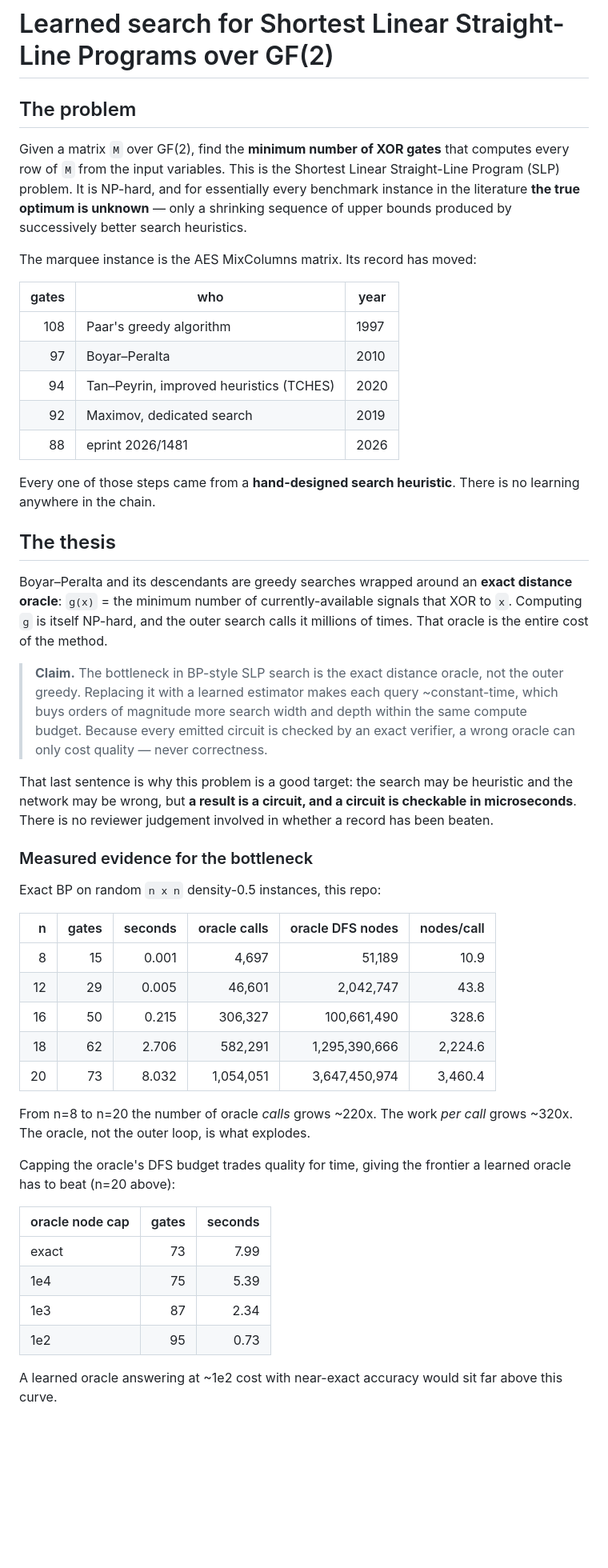
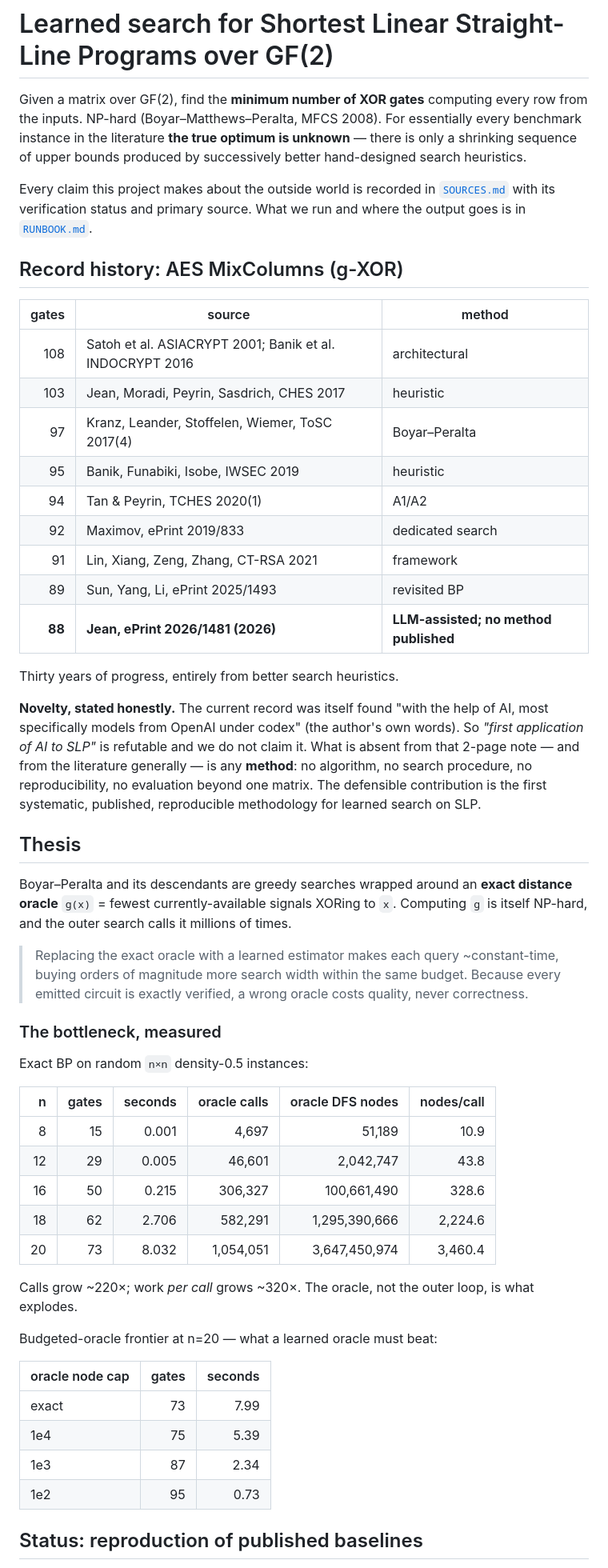
Before and after one commit to Rohan-Pandey1729/refutation-gap, a Markdown page: README.md, the part around one of its changes. Shown at 80% size. GitHub-like rendering; blank space fills up the shorter version.

Commit message:
Rewrite README with corrected record history, metric distinction, and verification layers

```diff
--- a/README.md
+++ b/README.md
@@ -1,48 +1,53 @@
 # Learned search for Shortest Linear Straight-Line Programs over GF(2)
 
-## The problem
+Given a matrix over GF(2), find the **minimum number of XOR gates** computing
+every row from the inputs. NP-hard (Boyar–Matthews–Peralta, MFCS 2008). For
+essentially every benchmark instance in the literature **the true optimum is
+unknown** — there is only a shrinking sequence of upper bounds produced by
+successively better hand-designed search heuristics.
 
-Given a matrix `M` over GF(2), find the **minimum number of XOR gates** that
-computes every row of `M` from the input variables. This is the Shortest Linear
-Straight-Line Program (SLP) problem. It is NP-hard, and for essentially every
-benchmark instance in the literature **the true optimum is unknown** — only a
-shrinking sequence of upper bounds produced by successively better search
-heuristics.
+Every claim this project makes about the outside world is recorded in
+[`SOURCES.md`](SOURCES.md) with its verification status and primary source.
+What we run and where the output goes is in [`RUNBOOK.md`](RUNBOOK.md).
 
-The marquee instance is the AES MixColumns matrix. Its record has moved:
+## Record history: AES MixColumns (g-XOR)
 
-| gates | who | year |
+| gates | source | method |
 |---:|---|---|
-| 108 | Paar's greedy algorithm | 1997 |
-| 97 | Boyar–Peralta | 2010 |
-| 94 | Tan–Peyrin, improved heuristics (TCHES) | 2020 |
-| 92 | Maximov, dedicated search | 2019 |
-| 88 | eprint 2026/1481 | 2026 |
+| 108 | Satoh et al. ASIACRYPT 2001; Banik et al. INDOCRYPT 2016 | architectural |
+| 103 | Jean, Moradi, Peyrin, Sasdrich, CHES 2017 | heuristic |
+| 97 | Kranz, Leander, Stoffelen, Wiemer, ToSC 2017(4) | Boyar–Peralta |
+| 95 | Banik, Funabiki, Isobe, IWSEC 2019 | heuristic |
+| 94 | Tan & Peyrin, TCHES 2020(1) | A1/A2 |
+| 92 | Maximov, ePrint 2019/833 | dedicated search |
+| 91 | Lin, Xiang, Zeng, Zhang, CT-RSA 2021 | framework |
+| 89 | Sun, Yang, Li, ePrint 2025/1493 | revisited BP |
+| **88** | **Jean, ePrint 2026/1481 (2026)** | **LLM-assisted; no method published** |
 
-Every one of those steps came from a **hand-designed search heuristic**. There
-is no learning anywhere in the chain.
+Thirty years of progress, entirely from better search heuristics.
 
-## The thesis
+**Novelty, stated honestly.** The current record was itself found "with the help
+of AI, most specifically models from OpenAI under codex" (the author's own
+words). So *"first application of AI to SLP"* is refutable and we do not claim
+it. What is absent from that 2-page note — and from the literature generally —
+is any **method**: no algorithm, no search procedure, no reproducibility, no
+evaluation beyond one matrix. The defensible contribution is the first
+systematic, published, reproducible methodology for learned search on SLP.
 
-Boyar–Peralta and its descendants are greedy searches wrapped around an
-**exact distance oracle**: `g(x)` = the minimum number of currently-available
-signals that XOR to `x`. Computing `g` is itself NP-hard, and the outer search
-calls it millions of times. That oracle is the entire cost of the method.
+## Thesis
 
-> **Claim.** The bottleneck in BP-style SLP search is the exact distance oracle,
-> not the outer greedy. Replacing it with a learned estimator makes each query
-> ~constant-time, which buys orders of magnitude more search width and depth
-> within the same compute budget. Because every emitted circuit is checked by an
-> exact verifier, a wrong oracle can only cost quality — never correctness.
+Boyar–Peralta and its descendants are greedy searches wrapped around an **exact
+distance oracle** `g(x)` = fewest currently-available signals XORing to `x`.
+Computing `g` is itself NP-hard, and the outer search calls it millions of times.
 
-That last sentence is why this problem is a good target: the search may be
-heuristic and the network may be wrong, but **a result is a circuit, and a
-circuit is checkable in microseconds**. There is no reviewer judgement involved
-in whether a record has been beaten.
+> Replacing the exact oracle with a learned estimator makes each query
+> ~constant-time, buying orders of magnitude more search width within the same
+> budget. Because every emitted circuit is exactly verified, a wrong oracle
+> costs quality, never correctness.
 
-### Measured evidence for the bottleneck
+### The bottleneck, measured
 
-Exact BP on random `n x n` density-0.5 instances, this repo:
+Exact BP on random `n×n` density-0.5 instances:
 
 | n | gates | seconds | oracle calls | oracle DFS nodes | nodes/call |
 |---:|---:|---:|---:|---:|---:|
@@ -52,11 +57,10 @@ Exact BP on random `n x n` density-0.5 instances, this repo:
 | 18 | 62 | 2.706 | 582,291 | 1,295,390,666 | 2,224.6 |
 | 20 | 73 | 8.032 | 1,054,051 | 3,647,450,974 | 3,460.4 |
 
-From n=8 to n=20 the number of oracle *calls* grows ~220x. The work *per call*
-grows ~320x. The oracle, not the outer loop, is what explodes.
+Calls grow ~220×; work *per call* grows ~320×. The oracle, not the outer loop,
+is what explodes.
 
-Capping the oracle's DFS budget trades quality for time, giving the frontier a
-learned oracle has to beat (n=20 above):
+Budgeted-oracle frontier at n=20 — what a learned oracle must beat:
 
 | oracle node cap | gates | seconds |
 |---|---:|---:|
@@ -65,6 +69,5 @@ learned oracle has to beat (n=20 above):
 | 1e3 | 87 | 2.34 |
 | 1e2 | 95 | 0.73 |
 
-A learned oracle answering at ~1e2 cost with near-exact accuracy would sit far
-above this curve.
+## Status: reproduction of published baselines
 
```
Also changed, not shown: other parts of README.md (+73 -53 lines), RESULTS.md (+15 -15 lines).
